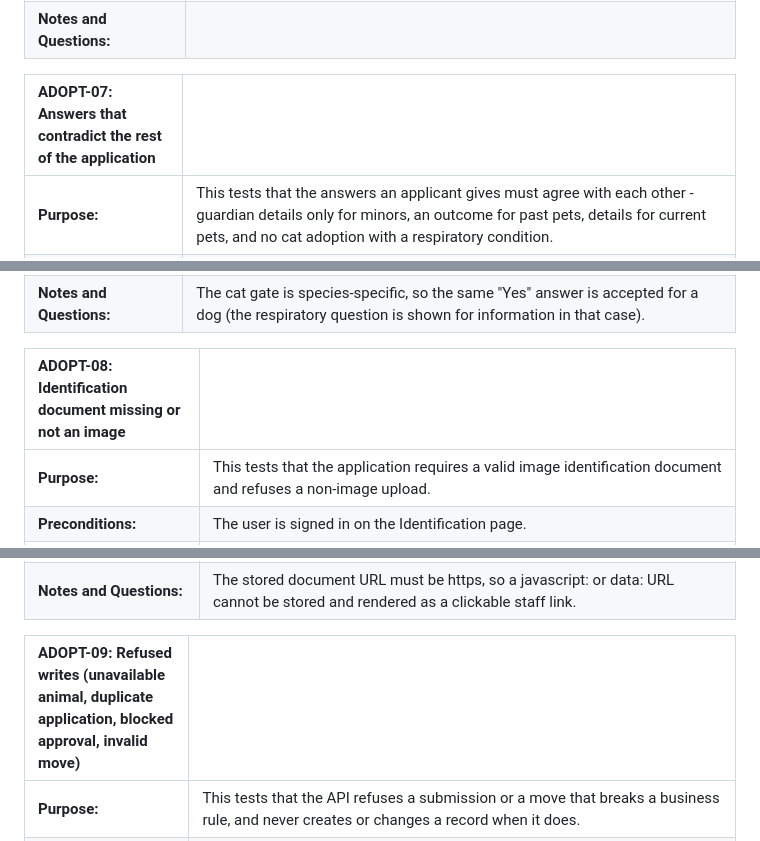
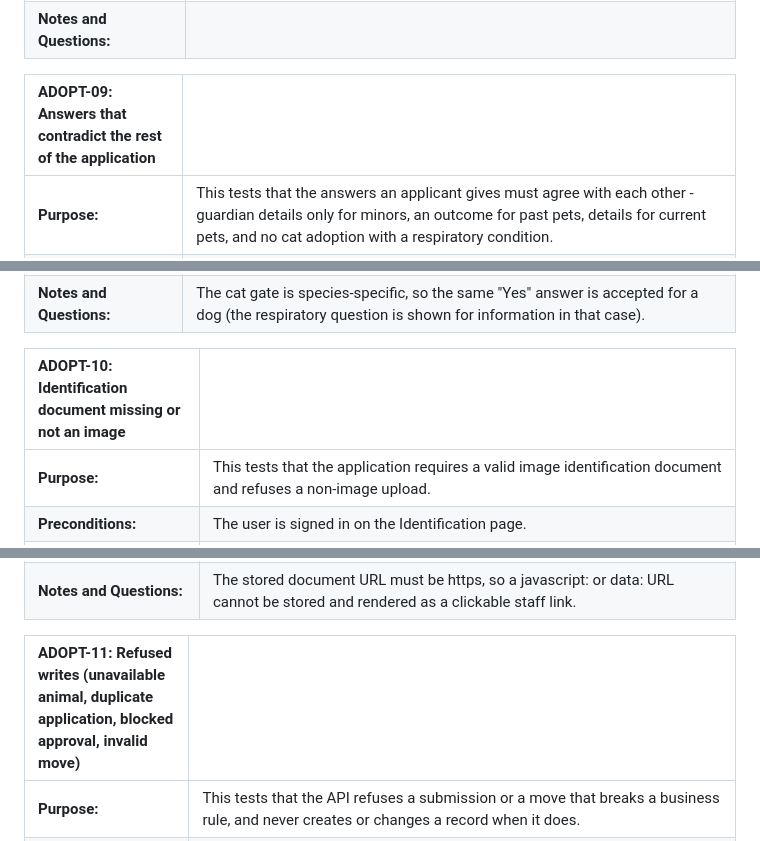
Before and after one commit to Surbhit-Nand/IS314-Computing-Project, a Markdown page: ARA_System/TestCases_Gr7.md, 3 parts joined by grey strips. Drawn GitHub-style.

```diff
--- a/ARA_System/TestCases_Gr7.md
+++ b/ARA_System/TestCases_Gr7.md
@@ -337,7 +359,7 @@ Invalid:
 | **Pass/Fail:** | Pass |
 | **Notes and Questions:** |   |
 
-| ADOPT-07: Answers that contradict the rest of the application |  |
+| ADOPT-09: Answers that contradict the rest of the application |  |
 | :---- | :---- |
 | **Purpose:** | This tests that the answers an applicant gives must agree with each other - guardian details only for minors, an outcome for past pets, details for current pets, and no cat adoption with a respiratory condition. |
 | **Preconditions:** | The user is signed in on the apply-to-adopt wizard, for a listed cat. |
@@ -348,7 +370,7 @@ Invalid:
 | **Pass/Fail:** | Pass |
 | **Notes and Questions:** | The cat gate is species-specific, so the same "Yes" answer is accepted for a dog (the respiratory question is shown for information in that case). |
 
-| ADOPT-08: Identification document missing or not an image |  |
+| ADOPT-10: Identification document missing or not an image |  |
 | :---- | :---- |
 | **Purpose:** | This tests that the application requires a valid image identification document and refuses a non-image upload. |
 | **Preconditions:** | The user is signed in on the Identification page. |
@@ -359,7 +381,7 @@ Invalid:
 | **Pass/Fail:** | Pass |
 | **Notes and Questions:** | The stored document URL must be https, so a javascript: or data: URL cannot be stored and rendered as a clickable staff link. |
 
-| ADOPT-09: Refused writes (unavailable animal, duplicate application, blocked approval, invalid move) |  |
+| ADOPT-11: Refused writes (unavailable animal, duplicate application, blocked approval, invalid move) |  |
 | :---- | :---- |
 | **Purpose:** | This tests that the API refuses a submission or a move that breaks a business rule, and never creates or changes a record when it does. |
 | **Preconditions:** | The user is signed in, with the id of a soft-deleted, adopted or nonexistent animal, an existing live application of their own, an Under Review application for an animal that is not medically cleared, and two applications for one medically cleared animal where one is already approved. Applications in "Submitted", "Approved" and "Completed" states are also available. |
```
Also changed, not shown: other parts of ARA_System/TestCases_Gr7.md (+40 -18 lines), ARA_System/docs/adoption-manual-test-runbook.md (+31 -22 lines).
